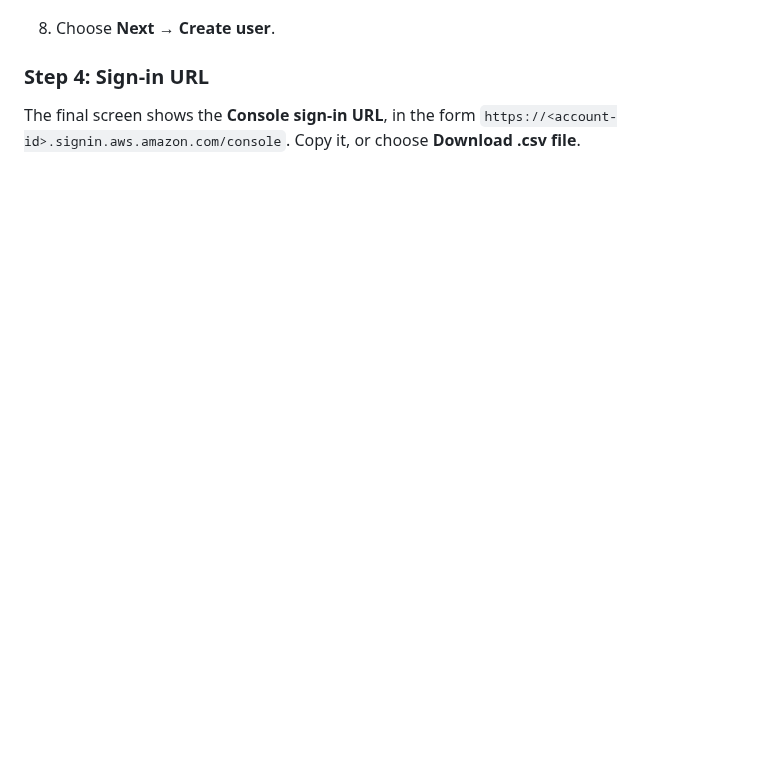
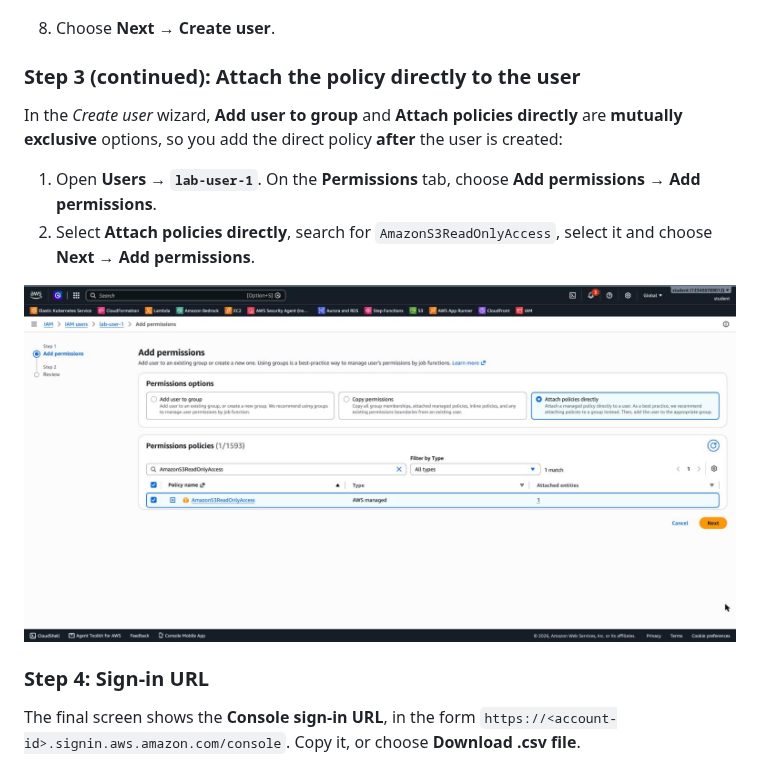
Before and after one commit to elevy99927/aws, a Markdown page: 2.1-iam/SOLUTION.md, the part around one of its changes. Drawn GitHub-style; pictures changed too: 2.1-iam/images/04b-attach-policy-directly.jpg (added); blank space fills up the shorter version.

```diff
--- a/2.1-iam/SOLUTION.md
+++ b/2.1-iam/SOLUTION.md
@@ -32,6 +32,15 @@
 
 8. Choose **Next → Create user**.
 
+### Step 3 (continued): Attach the policy directly to the user
+
+In the *Create user* wizard, **Add user to group** and **Attach policies directly** are **mutually exclusive** options, so you add the direct policy **after** the user is created:
+
+1. Open **Users → `lab-user-1`**. On the **Permissions** tab, choose **Add permissions → Add permissions**.
+2. Select **Attach policies directly**, search for `AmazonS3ReadOnlyAccess`, select it and choose **Next → Add permissions**.
+
+![Attach policy directly](images/04b-attach-policy-directly.jpg)
+
 ### Step 4: Sign-in URL
 
 The final screen shows the **Console sign-in URL**, in the form `https://<account-id>.signin.aws.amazon.com/console`. Copy it, or choose **Download .csv file**.
```
Also changed, not shown: other parts of 2.1-iam/SOLUTION.md (+6 -1 lines), 2.1-iam/README.md (+3 -0 lines), 2.1-iam/images/07-user-permissions.jpg.
